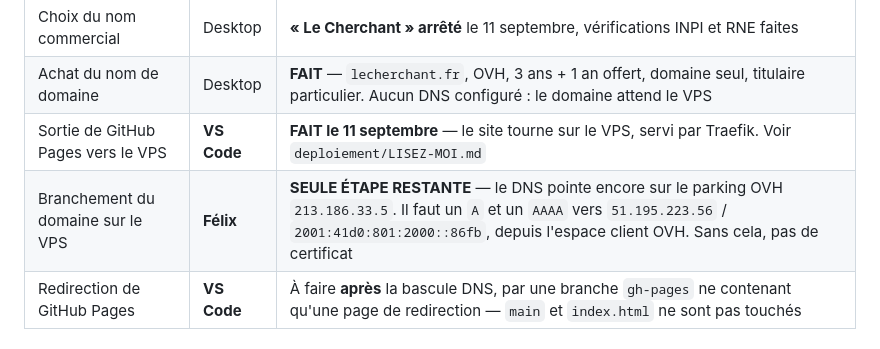
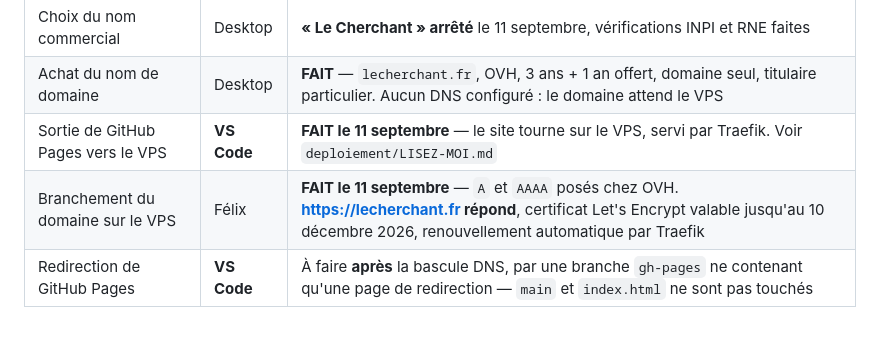
Before and after one commit to F3nnnX/Quizz_Maconnique, a Markdown page: PASSATION.md, the part around the change. GitHub-like rendering.

```diff
--- a/PASSATION.md
+++ b/PASSATION.md
@@ -116,7 +116,7 @@ point qui fixe le calendrier de la commercialisation.
 | Choix du nom commercial | Desktop | **« Le Cherchant » arrêté** le 11 septembre, vérifications INPI et RNE faites |
 | Achat du nom de domaine | Desktop | **FAIT** — `lecherchant.fr`, OVH, 3 ans + 1 an offert, domaine seul, titulaire particulier. Aucun DNS configuré : le domaine attend le VPS |
 | Sortie de GitHub Pages vers le VPS | **VS Code** | **FAIT le 11 septembre** — le site tourne sur le VPS, servi par Traefik. Voir `deploiement/LISEZ-MOI.md` |
-| Branchement du domaine sur le VPS | **Félix** | **SEULE ÉTAPE RESTANTE** — le DNS pointe encore sur le parking OVH `213.186.33.5`. Il faut un `A` et un `AAAA` vers `51.195.223.56` / `2001:41d0:801:2000::86fb`, depuis l'espace client OVH. Sans cela, pas de certificat |
+| Branchement du domaine sur le VPS | Félix | **FAIT le 11 septembre** — `A` et `AAAA` posés chez OVH. **https://lecherchant.fr répond**, certificat Let's Encrypt valable jusqu'au 10 décembre 2026, renouvellement automatique par Traefik |
 | Redirection de GitHub Pages | **VS Code** | À faire **après** la bascule DNS, par une branche `gh-pages` ne contenant qu'une page de redirection — `main` et `index.html` ne sont pas touchés |
 
 ## 4 bis. Le nom de domaine — critères arrêtés le 11 septembre 2026
```
Also changed, not shown: SUIVI.md (+17 -3 lines).
